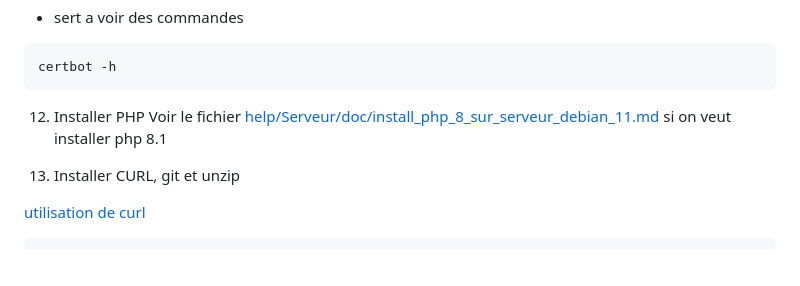
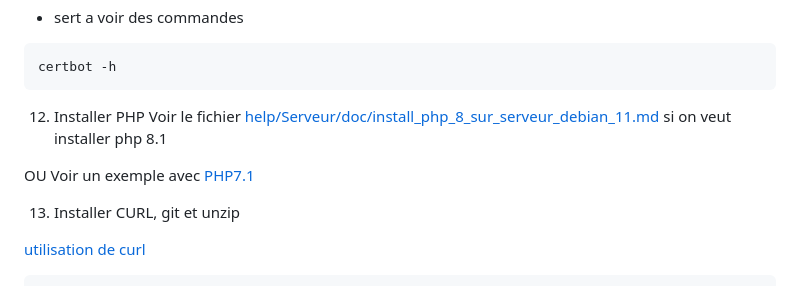
Before and after one commit to jonas18121/help, a Markdown page: Serveur/doc/mettre_porjet_sur_serveur.md, the part around the change. GitHub-like rendering; blank space fills up the shorter version.

Commit message:
[Doc2] : update mettre un projet manuellement sur un serveur distant

````diff
--- a/Serveur/doc/mettre_porjet_sur_serveur.md
+++ b/Serveur/doc/mettre_porjet_sur_serveur.md
@@ -243,7 +243,9 @@ certbot -h
 ```
 
 12. Installer PHP
-Voir le fichier [help/Serveur/doc/install_php_8_sur_serveur_debian_11.md](https://github.com/jonas18121/help/blob/master/Serveur/doc/installer_composer.md) si on veut installer php 8.1
+Voir le fichier [help/Serveur/doc/install_php_8_sur_serveur_debian_11.md](https://github.com/jonas18121/help/blob/master/Serveur/doc/PHP/install_php_8_sur_serveur_debian_11.md) si on veut installer php 8.1
+
+OU Voir un exemple avec [PHP7.1](https://github.com/jonas18121/help/blob/master/Serveur/doc/PHP/install_php7.1.md)
 
 13. Installer CURL, git et unzip
 
````
Also changed, not shown: 3 other files.
